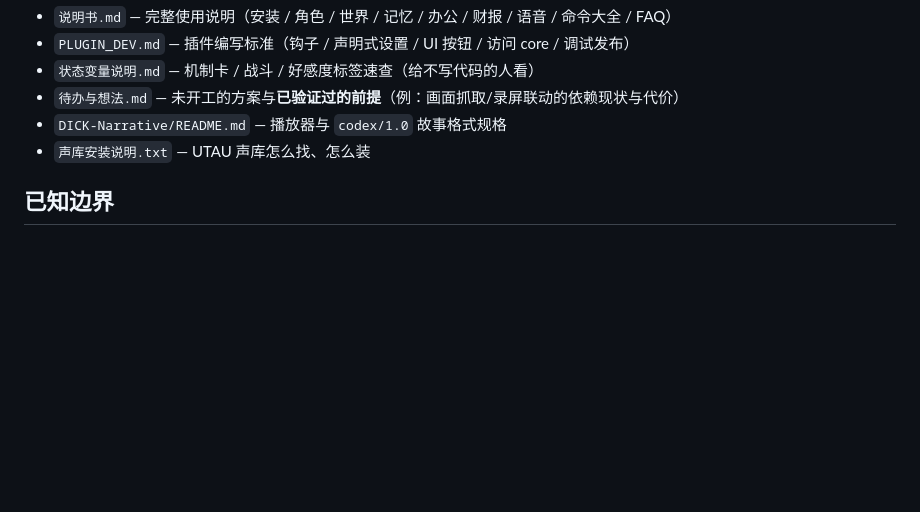
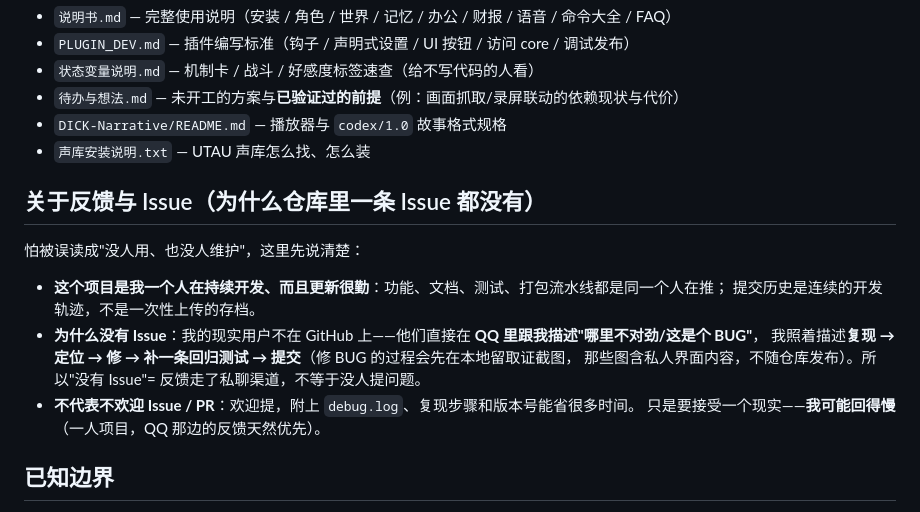
Before and after one commit to seikiz/Direct-Interface-Cork-bore-Kit_, a Markdown page: README.md, the part around the change. Rendered like a GitHub page; blank space fills up the shorter version.

Commit message:
README：说清「为什么仓库里没有 Issue」+ 记档推送方式
用户要求补一段：项目确实在持续开发，没有 Issue 是因为现实用户走 QQ 反馈。
- README 新增「关于反馈与 Issue」一节（放在「已知边界」之前）：
  · 明确是一人项目、提交历史是连续开发轨迹，不是一次性上传
  · 解释真实反馈链路：QQ 里描述问题 → 复现 → 定位 → 修 → 补回归测试 → 提交；
    修 BUG 会先在本地留取证截图（含私人界面内容，不随仓库发布）
  · 明确欢迎 Issue/PR，但如实说明可能回得慢（一人项目、QQ 反馈优先），
    并给出提 Issue 时该附的材料（debug.log / 复现步骤 / 版本号）
- 待办与想法.md：把「仓库级 http.proxy」那条从「未推送」更新为已解决，
  并记录实测结论——FlClash 的 TUN 生效时直连即可推送，不需要 http.proxy；
  只有只开系统代理时才需要显式指定 7890

```diff
--- a/README.md
+++ b/README.md
@@ -196,6 +196,18 @@ python tools/gen_icon_preview.py                    # → _icons_preview.html，
 - `DICK-Narrative/README.md` — 播放器与 `codex/1.0` 故事格式规格
 - `声库安装说明.txt` — UTAU 声库怎么找、怎么装
 
+## 关于反馈与 Issue（为什么仓库里一条 Issue 都没有）
+
+怕被误读成"没人用、也没人维护"，这里先说清楚：
+
+- **这个项目是我一个人在持续开发、而且更新很勤**：功能、文档、测试、打包流水线都是同一个人在推；
+  提交历史是连续的开发轨迹，不是一次性上传的存档。
+- **为什么没有 Issue**：我的现实用户不在 GitHub 上——他们直接在 **QQ 里跟我描述"哪里不对劲/这是个 BUG"**，
+  我照着描述**复现 → 定位 → 修 → 补一条回归测试 → 提交**（修 BUG 的过程会先在本地留取证截图，
+  那些图含私人界面内容，不随仓库发布）。所以"没有 Issue"= 反馈走了私聊渠道，不等于没人提问题。
+- **不代表不欢迎 Issue / PR**：欢迎提，附上 `debug.log`、复现步骤和版本号能省很多时间。
+  只是要接受一个现实——**我可能回得慢**（一人项目，QQ 那边的反馈天然优先）。
+
 ## 已知边界
 
 - **仅 Windows**（`secret_store.py` 用 DPAPI、打包用 PyInstaller、语音走 Windows 区域检测）；安卓端是独立实现
```
Also changed, not shown: 待办与想法.md (+1 -1 lines).
